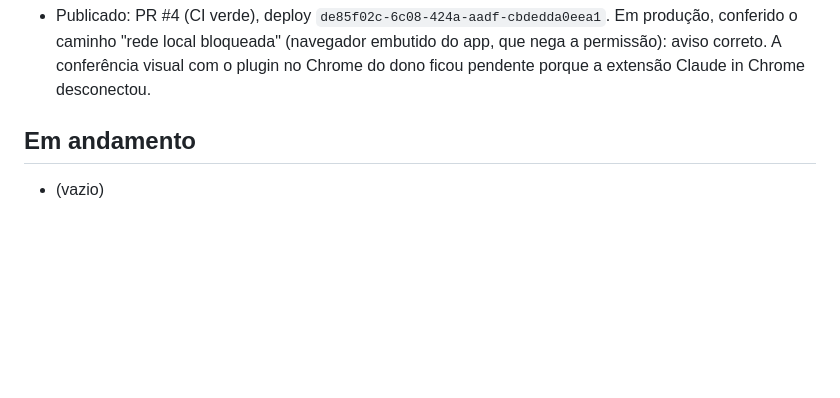
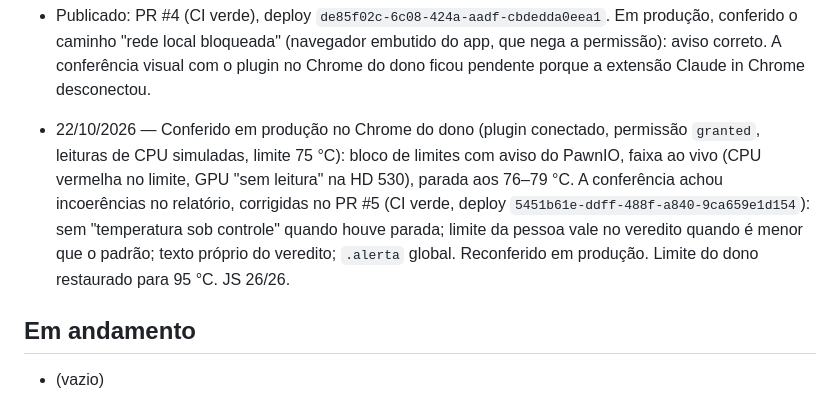
Before and after one commit to mikerock12/slt-stress-test, a Markdown page: contexto.md, the part around the change. Drawn GitHub-style; blank space fills up the shorter version.

Commit message:
Contexto: proteção de temperatura conferida em produção

```diff
--- a/contexto.md
+++ b/contexto.md
@@ -102,6 +102,14 @@ links. Nenhum código delas foi copiado.
   conferido o caminho "rede local bloqueada" (navegador embutido do app, que nega a
   permissão): aviso correto. A conferência visual com o plugin no Chrome do dono ficou
   pendente porque a extensão Claude in Chrome desconectou.
+- 22/10/2026 — Conferido em produção no Chrome do dono (plugin conectado, permissão
+  `granted`, leituras de CPU simuladas, limite 75 °C): bloco de limites com aviso do PawnIO,
+  faixa ao vivo (CPU vermelha no limite, GPU "sem leitura" na HD 530), parada aos 76–79 °C.
+  A conferência achou incoerências no relatório, corrigidas no PR #5 (CI verde, deploy
+  `5451b61e-ddff-488f-a840-9ca659e1d154`): sem "temperatura sob controle" quando houve
+  parada; limite da pessoa vale no veredito quando é menor que o padrão; texto próprio do
+  veredito; `.alerta` global. Reconferido em produção. Limite do dono restaurado para 95 °C.
+  JS 26/26.
 
 ## Em andamento
 
```
